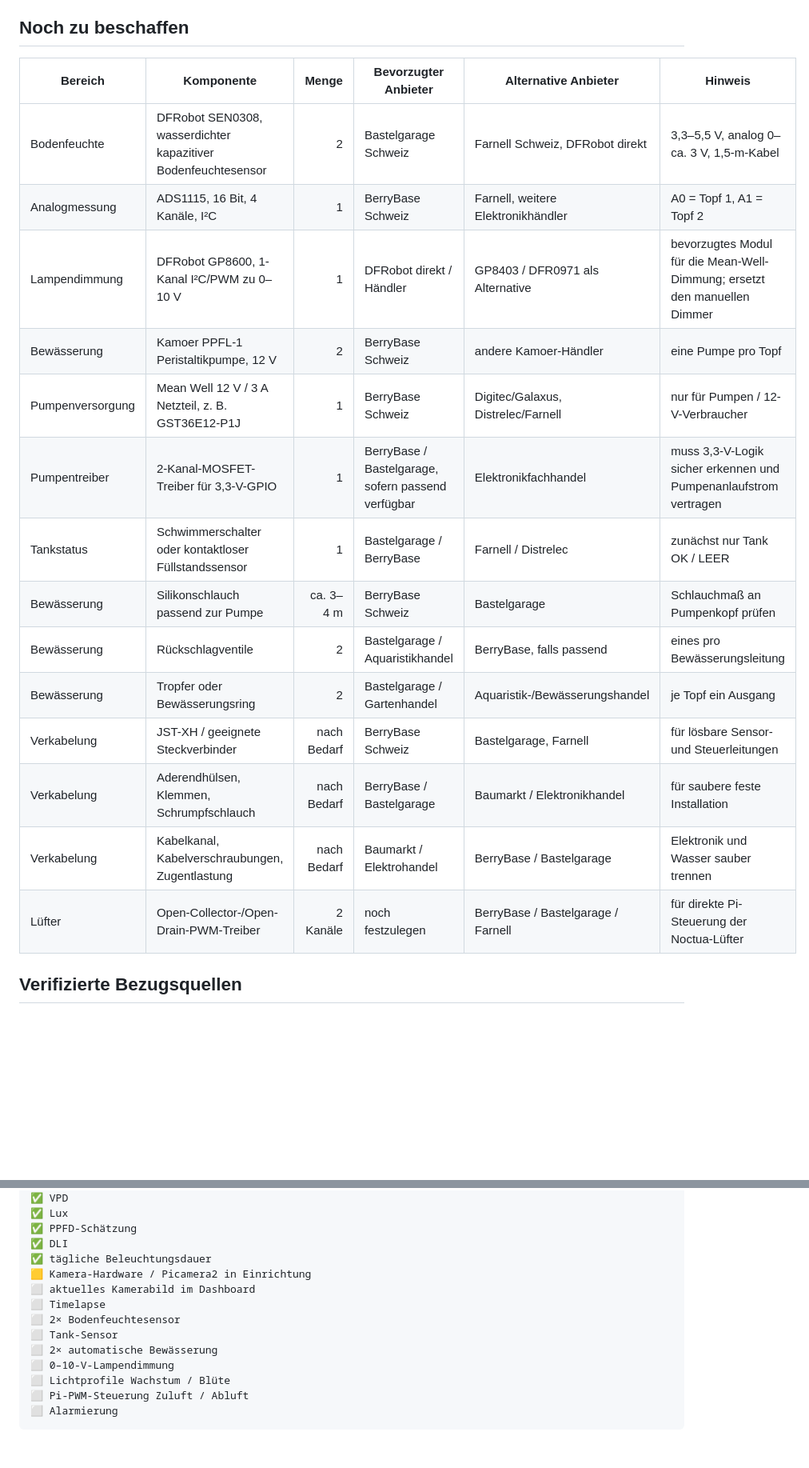
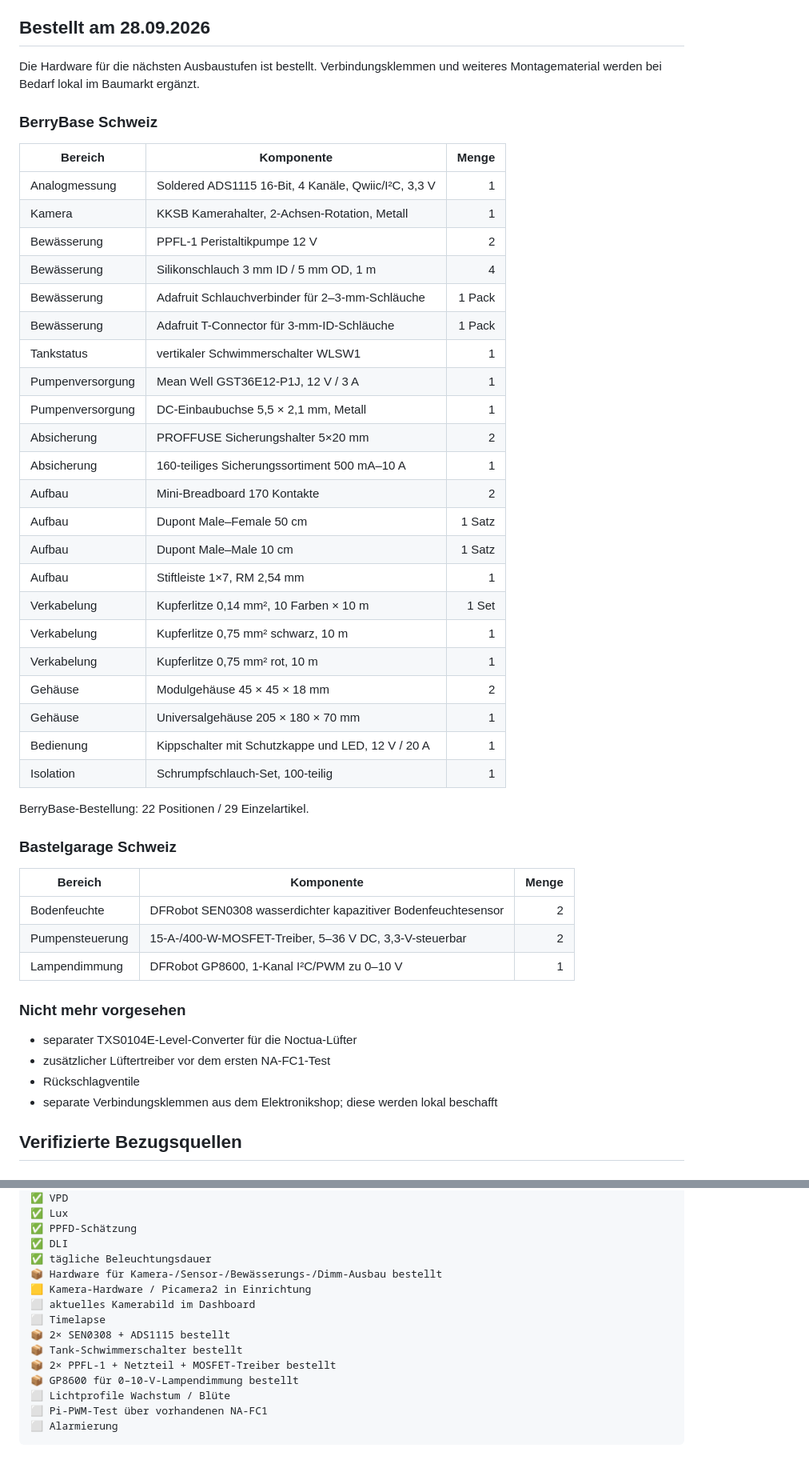
Before and after one commit to Deflection1/plant-monitor, a Markdown page: README.md, 2 parts joined by grey strips. Shown at 80% size. GitHub-like rendering; blank space fills up the shorter version.

Commit message:
Update README for ordered automation hardware

````diff
--- a/README.md
+++ b/README.md
@@ -1104,24 +1114,53 @@ Stand: 28.09.2026. Preise und Verfügbarkeit können sich ändern.
 - Noctua NA-FC1 als aktuelle manuelle Lüftersteuerung
 - LED-Pflanzenlampe
 
-## Noch zu beschaffen
+## Bestellt am 28.09.2026
 
-| Bereich | Komponente | Menge | Bevorzugter Anbieter | Alternative Anbieter | Hinweis |
-|---|---|---:|---|---|---|
-| Bodenfeuchte | DFRobot SEN0308, wasserdichter kapazitiver Bodenfeuchtesensor | 2 | Bastelgarage Schweiz | Farnell Schweiz, DFRobot direkt | 3,3–5,5 V, analog 0–ca. 3 V, 1,5-m-Kabel |
-| Analogmessung | ADS1115, 16 Bit, 4 Kanäle, I²C | 1 | BerryBase Schweiz | Farnell, weitere Elektronikhändler | A0 = Topf 1, A1 = Topf 2 |
-| Lampendimmung | DFRobot GP8600, 1-Kanal I²C/PWM zu 0–10 V | 1 | DFRobot direkt / Händler | GP8403 / DFR0971 als Alternative | bevorzugtes Modul für die Mean-Well-Dimmung; ersetzt den manuellen Dimmer |
-| Bewässerung | Kamoer PPFL-1 Peristaltikpumpe, 12 V | 2 | BerryBase Schweiz | andere Kamoer-Händler | eine Pumpe pro Topf |
-| Pumpenversorgung | Mean Well 12 V / 3 A Netzteil, z. B. GST36E12-P1J | 1 | BerryBase Schweiz | Digitec/Galaxus, Distrelec/Farnell | nur für Pumpen / 12-V-Verbraucher |
-| Pumpentreiber | 2-Kanal-MOSFET-Treiber für 3,3-V-GPIO | 1 | BerryBase / Bastelgarage, sofern passend verfügbar | Elektronikfachhandel | muss 3,3-V-Logik sicher erkennen und Pumpenanlaufstrom vertragen |
-| Tankstatus | Schwimmerschalter oder kontaktloser Füllstandssensor | 1 | Bastelgarage / BerryBase | Farnell / Distrelec | zunächst nur Tank OK / LEER |
-| Bewässerung | Silikonschlauch passend zur Pumpe | ca. 3–4 m | BerryBase Schweiz | Bastelgarage | Schlauchmaß an Pumpenkopf prüfen |
-| Bewässerung | Rückschlagventile | 2 | Bastelgarage / Aquaristikhandel | BerryBase, falls passend | eines pro Bewässerungsleitung |
-| Bewässerung | Tropfer oder Bewässerungsring | 2 | Bastelgarage / Gartenhandel | Aquaristik-/Bewässerungshandel | je Topf ein Ausgang |
-| Verkabelung | JST-XH / geeignete Steckverbinder | nach Bedarf | BerryBase Schweiz | Bastelgarage, Farnell | für lösbare Sensor- und Steuerleitungen |
-| Verkabelung | Aderendhülsen, Klemmen, Schrumpfschlauch | nach Bedarf | BerryBase / Bastelgarage | Baumarkt / Elektronikhandel | für saubere feste Installation |
-| Verkabelung | Kabelkanal, Kabelverschraubungen, Zugentlastung | nach Bedarf | Baumarkt / Elektrohandel | BerryBase / Bastelgarage | Elektronik und Wasser sauber trennen |
-| Lüfter | Open-Collector-/Open-Drain-PWM-Treiber | 2 Kanäle | noch festzulegen | BerryBase / Bastelgarage / Farnell | für direkte Pi-Steuerung der Noctua-Lüfter |
+Die Hardware für die nächsten Ausbaustufen ist bestellt. Verbindungsklemmen und weiteres Montagematerial werden bei Bedarf lokal im Baumarkt ergänzt.
+
+### BerryBase Schweiz
+
+| Bereich | Komponente | Menge |
+|---|---|---:|
+| Analogmessung | Soldered ADS1115 16-Bit, 4 Kanäle, Qwiic/I²C, 3,3 V | 1 |
+| Kamera | KKSB Kamerahalter, 2-Achsen-Rotation, Metall | 1 |
+| Bewässerung | PPFL-1 Peristaltikpumpe 12 V | 2 |
+| Bewässerung | Silikonschlauch 3 mm ID / 5 mm OD, 1 m | 4 |
+| Bewässerung | Adafruit Schlauchverbinder für 2–3-mm-Schläuche | 1 Pack |
+| Bewässerung | Adafruit T-Connector für 3-mm-ID-Schläuche | 1 Pack |
+| Tankstatus | vertikaler Schwimmerschalter WLSW1 | 1 |
+| Pumpenversorgung | Mean Well GST36E12-P1J, 12 V / 3 A | 1 |
+| Pumpenversorgung | DC-Einbaubuchse 5,5 × 2,1 mm, Metall | 1 |
+| Absicherung | PROFFUSE Sicherungshalter 5×20 mm | 2 |
+| Absicherung | 160-teiliges Sicherungssortiment 500 mA–10 A | 1 |
+| Aufbau | Mini-Breadboard 170 Kontakte | 2 |
+| Aufbau | Dupont Male–Female 50 cm | 1 Satz |
+| Aufbau | Dupont Male–Male 10 cm | 1 Satz |
+| Aufbau | Stiftleiste 1×7, RM 2,54 mm | 1 |
+| Verkabelung | Kupferlitze 0,14 mm², 10 Farben × 10 m | 1 Set |
+| Verkabelung | Kupferlitze 0,75 mm² schwarz, 10 m | 1 |
+| Verkabelung | Kupferlitze 0,75 mm² rot, 10 m | 1 |
+| Gehäuse | Modulgehäuse 45 × 45 × 18 mm | 2 |
+| Gehäuse | Universalgehäuse 205 × 180 × 70 mm | 1 |
+| Bedienung | Kippschalter mit Schutzkappe und LED, 12 V / 20 A | 1 |
+| Isolation | Schrumpfschlauch-Set, 100-teilig | 1 |
+
+BerryBase-Bestellung: 22 Positionen / 29 Einzelartikel.
+
+### Bastelgarage Schweiz
+
+| Bereich | Komponente | Menge |
+|---|---|---:|
+| Bodenfeuchte | DFRobot SEN0308 wasserdichter kapazitiver Bodenfeuchtesensor | 2 |
+| Pumpensteuerung | 15-A-/400-W-MOSFET-Treiber, 5–36 V DC, 3,3-V-steuerbar | 2 |
+| Lampendimmung | DFRobot GP8600, 1-Kanal I²C/PWM zu 0–10 V | 1 |
+
+### Nicht mehr vorgesehen
+
+- separater TXS0104E-Level-Converter für die Noctua-Lüfter
+- zusätzlicher Lüftertreiber vor dem ersten NA-FC1-Test
+- Rückschlagventile
+- separate Verbindungsklemmen aus dem Elektronikshop; diese werden lokal beschafft
 
 ## Verifizierte Bezugsquellen
 
@@ -1353,14 +1396,15 @@ Aktuell funktionsfähig:
 ✅ PPFD-Schätzung
 ✅ DLI
 ✅ tägliche Beleuchtungsdauer
+📦 Hardware für Kamera-/Sensor-/Bewässerungs-/Dimm-Ausbau bestellt
 🟨 Kamera-Hardware / Picamera2 in Einrichtung
 ⬜ aktuelles Kamerabild im Dashboard
 ⬜ Timelapse
-⬜ 2× Bodenfeuchtesensor
-⬜ Tank-Sensor
-⬜ 2× automatische Bewässerung
-⬜ 0–10-V-Lampendimmung
+📦 2× SEN0308 + ADS1115 bestellt
+📦 Tank-Schwimmerschalter bestellt
+📦 2× PPFL-1 + Netzteil + MOSFET-Treiber bestellt
+📦 GP8600 für 0–10-V-Lampendimmung bestellt
 ⬜ Lichtprofile Wachstum / Blüte
-⬜ Pi-PWM-Steuerung Zuluft / Abluft
+⬜ Pi-PWM-Test über vorhandenen NA-FC1
 ⬜ Alarmierung
 ```
````
Also changed, not shown: other parts of README.md (+47 -33 lines).
